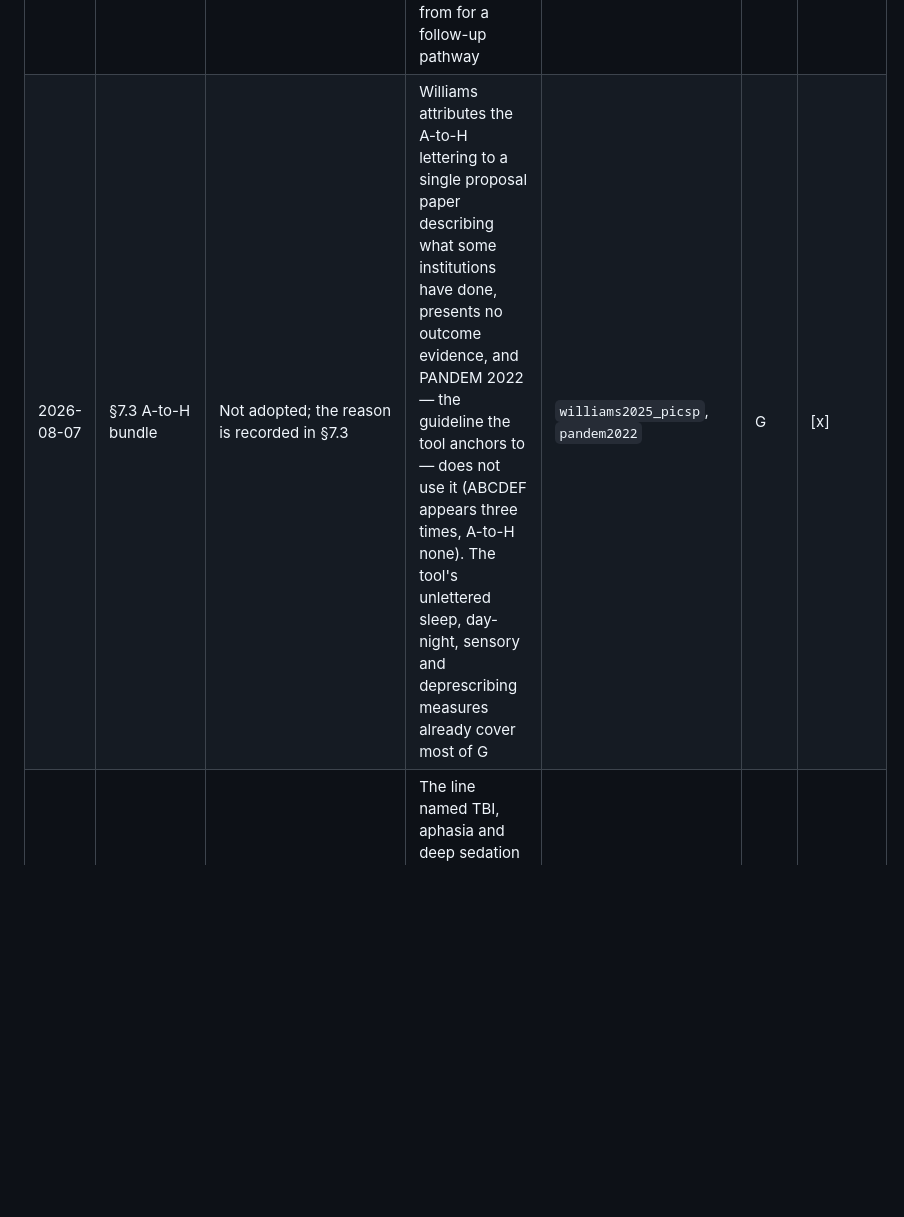
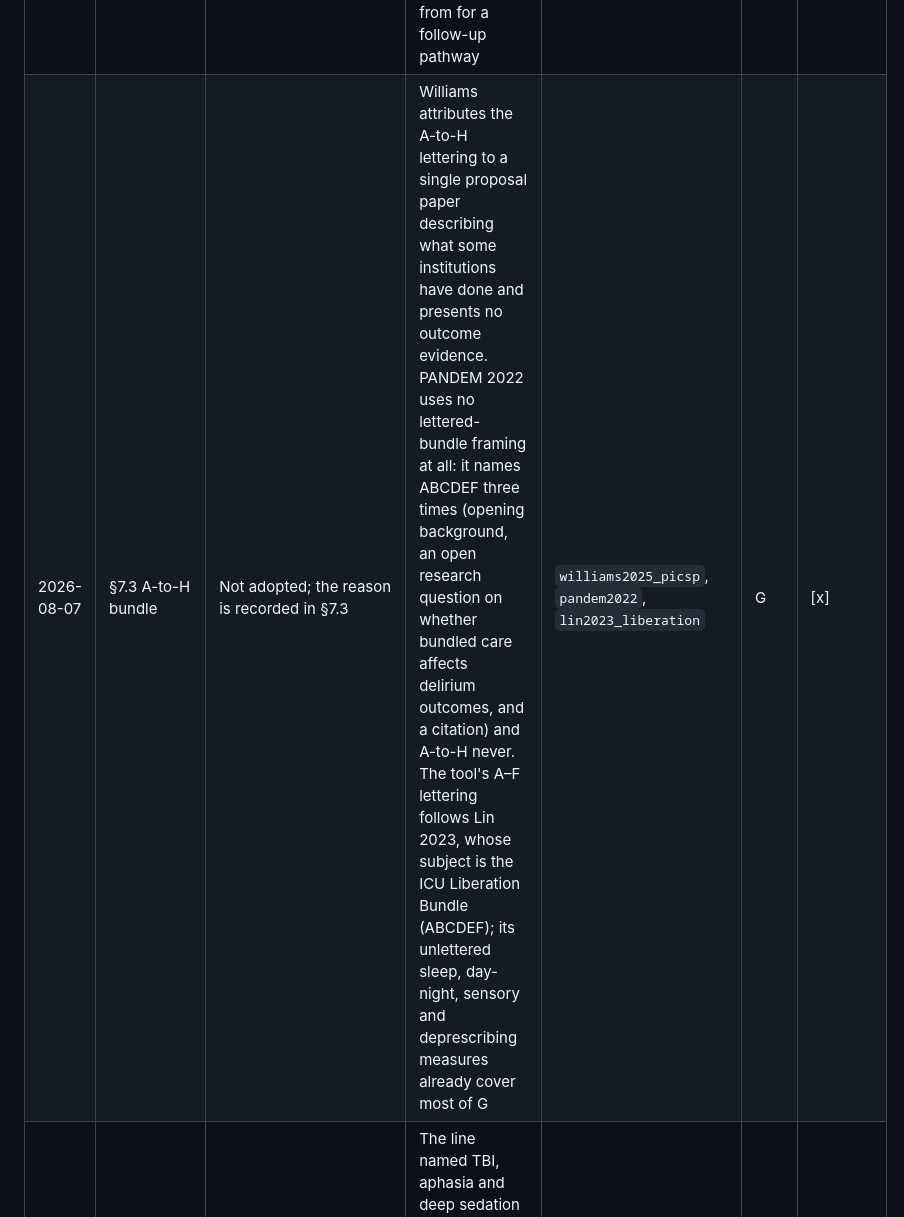
Before and after one commit to dotCooCoo/deliriumtool, a Markdown page: docs/CLINICAL_CHANGELOG.md, the part around the change. Rendered like a GitHub page; blank space fills up the shorter version.

```diff
--- a/docs/CLINICAL_CHANGELOG.md
+++ b/docs/CLINICAL_CHANGELOG.md
@@ -26,7 +26,7 @@ Record every change to a clinical value, threshold, band, dose, instrument logic
 | 2026-08-06 | §2.13 prevention bundle | Added a limitation paragraph: the bundle's evidence is for the bundle, and the sleep component is carried because it is part of the multicomponent interventions the pooled reviews tested, not because standalone sleep interventions are established. Quotes the Tamrat 2014 conclusion | The sleep component was first cited to Tamrat 2014 as if that review supported it. It does not: it concludes there is "insufficient to low strength of evidence that any non-pharmacologic intervention improves sleep quality or quantity of general inpatients". The citation was withdrawn and the finding recorded as the limitation it is | Tamrat 2014 | G | [x] |
 | 2026-08-06 | §2.13 ward routing note | Registered `marcantonio2022_ubcam` and noted on the Setup routing panel that front-line staff have carried the 3D-CAM in routine practice as the second step of a two-step protocol | The routing advice pointed to the 3D-CAM on its research validation alone; this is the implementation evidence that the recommended alternative is deliverable by ward staff | `marcantonio2022_ubcam` | V | [x] |
 | 2026-08-07 | §7.3 peds prevention & scope | Registered `williams2025_picsp`; cited it as corroboration on the Prevention-tab bundle-evidence framing, added a line to F noting families are themselves affected because PICS-p includes their psychosocial sequelae, and recorded in §7.3 that post-PICU follow-up and PICS-p rehabilitation are out of scope, mirroring §2.13 | §7 declared nothing out of scope while §2.13 did, so the pediatric tool's boundary was implicit. Williams 2025 independently reaches the tool's existing position on bundle evidence and is the reference an adopting unit should start from for a follow-up pathway | `williams2025_picsp` | G | [x] |
-| 2026-08-07 | §7.3 A-to-H bundle | Not adopted; the reason is recorded in §7.3 | Williams attributes the A-to-H lettering to a single proposal paper describing what some institutions have done, presents no outcome evidence, and PANDEM 2022 — the guideline the tool anchors to — does not use it (ABCDEF appears three times, A-to-H none). The tool's unlettered sleep, day-night, sensory and deprescribing measures already cover most of G | `williams2025_picsp`, `pandem2022` | G | [x] |
+| 2026-08-07 | §7.3 A-to-H bundle | Not adopted; the reason is recorded in §7.3 | Williams attributes the A-to-H lettering to a single proposal paper describing what some institutions have done and presents no outcome evidence. PANDEM 2022 uses no lettered-bundle framing at all: it names ABCDEF three times (opening background, an open research question on whether bundled care affects delirium outcomes, and a citation) and A-to-H never. The tool's A–F lettering follows Lin 2023, whose subject is the ICU Liberation Bundle (ABCDEF); its unlettered sleep, day-night, sensory and deprescribing measures already cover most of G | `williams2025_picsp`, `pandem2022`, `lin2023_liberation` | G | [x] |
 | 2026-08-07 | §2.2 CAM-ICU limitations | Added "in documented dementia specificity falls, so a positive result is less certain and is confirmed clinically (shown in older ED patients)" to the limitations line, and registered `han2014_camicu_ed` | The line named TBI, aphasia and deep sedation but not dementia. Han 2014's secondary analysis, internally bootstrap-validated with optimism 0.93, found a significant decrease in CAM-ICU specificity in patients with documented dementia (sensitivity rose in the same analysis). The population is stated because the evidence is from older ED patients, not the ICU | `han2014_camicu_ed` | V | [x] |
 | 2026-08-07 | §2.13 step-down rationale | Added a why-it-matters figure: delirium was diagnosed in 20.1% of patients in an emergency-department intermediate care unit, where it predicted a longer stay and worse outcome. Registered `mariz2013_edimcu` | The step-down panel explained which instrument to use but never why the population warrants screening, unlike the ED tool which carries a prevalence figure | `mariz2013_edimcu` | V | [x] |
 | 2026-08-07 | §2.13 screening cadence | The CAM-IMC card now says to screen on arrival in the unit, then per unit protocol and with any change in mental status | The only cadence guidance was "screen every shift" inside the high-risk band, with no admission directive, although delirium in this population is largely present on arrival rather than acquired later | `mariz2013_edimcu` | V | [x] |
```
Also changed, not shown: docs/CLINICAL_METHODOLOGY.md (+1 -1 lines).
